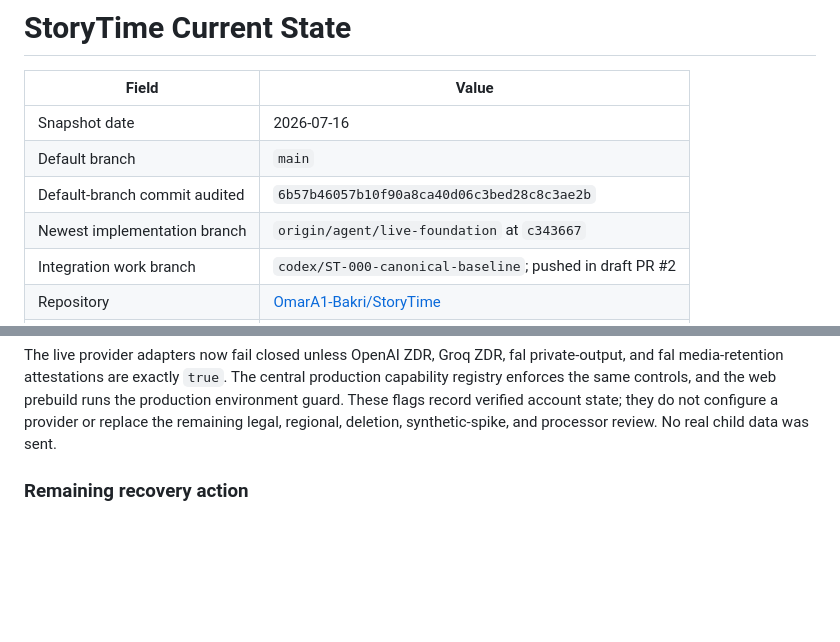
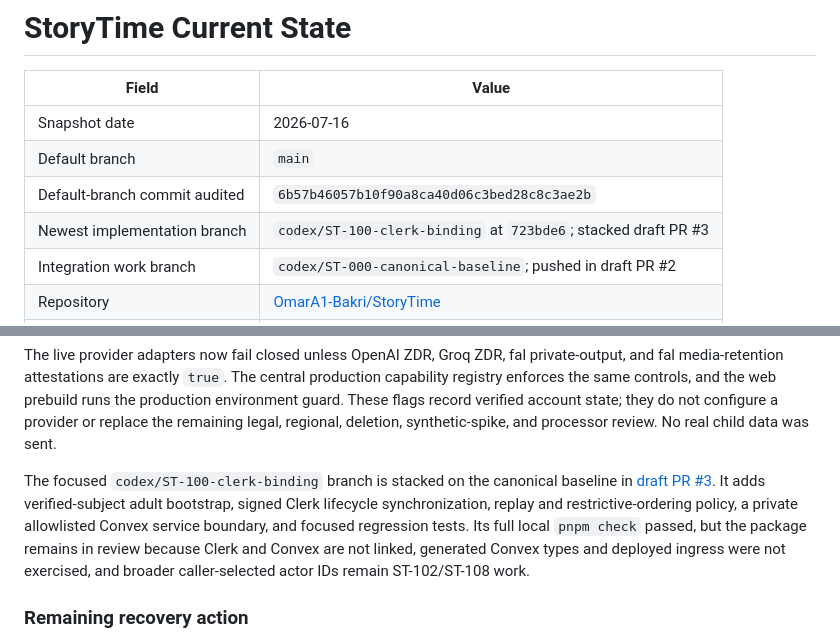
Before and after one commit to OmarA1-Bakri/StoryTime, a Markdown page: docs/current-state.md, 2 parts joined by grey strips. Drawn GitHub-style; blank space fills up the shorter version.

Commit message:
Keep identity delivery evidence reviewable
The current-state snapshot now points reviewers to the focused stacked branch and distinguishes local proof from the account-linked acceptance evidence that is still missing.

Constraint: ST-100 cannot close without configured Clerk and Convex environments

Confidence: high

Scope-risk: narrow

Tested: Prettier check and git diff --check

Not-tested: External account lifecycle

```diff
--- a/docs/current-state.md
+++ b/docs/current-state.md
@@ -5,7 +5,7 @@
 | Snapshot date                 | 2026-07-16                                                                                         |
 | Default branch                | `main`                                                                                             |
 | Default-branch commit audited | `6b57b46057b10f90a8ca40d06c3bed28c8c3ae2b`                                                         |
-| Newest implementation branch  | `origin/agent/live-foundation` at `c343667`                                                        |
+| Newest implementation branch  | `codex/ST-100-clerk-binding` at `723bde6`; stacked draft PR #3                                     |
 | Integration work branch       | `codex/ST-000-canonical-baseline`; pushed in draft PR #2                                           |
 | Repository                    | [OmarA1-Bakri/StoryTime](https://github.com/OmarA1-Bakri/StoryTime)                                |
 | Linear project                | [StoryTime MVP Delivery](https://linear.app/leadscout/project/storytime-mvp-delivery-11d86b03b18e) |
@@ -92,6 +92,8 @@ The `codex/ST-000-canonical-baseline` branch preserves the supplied canonical pa
 The `main` branch now requires the `workspace` status check on an up-to-date branch, one approving review, dismissal of stale reviews, and resolved conversations. Force-push and branch deletion are disabled. GitHub secret scanning and push protection are enabled; the alerts API reports zero open alerts. Admin bypass remains available for repository recovery, but the normal merge path is protected.
 
 The live provider adapters now fail closed unless OpenAI ZDR, Groq ZDR, fal private-output, and fal media-retention attestations are exactly `true`. The central production capability registry enforces the same controls, and the web prebuild runs the production environment guard. These flags record verified account state; they do not configure a provider or replace the remaining legal, regional, deletion, synthetic-spike, and processor review. No real child data was sent.
+
+The focused `codex/ST-100-clerk-binding` branch is stacked on the canonical baseline in [draft PR #3](https://github.com/OmarA1-Bakri/StoryTime/pull/3). It adds verified-subject adult bootstrap, signed Clerk lifecycle synchronization, replay and restrictive-ordering policy, a private allowlisted Convex service boundary, and focused regression tests. Its full local `pnpm check` passed, but the package remains in review because Clerk and Convex are not linked, generated Convex types and deployed ingress were not exercised, and broader caller-selected actor IDs remain ST-102/ST-108 work.
 
 ### Remaining recovery action
 
```
